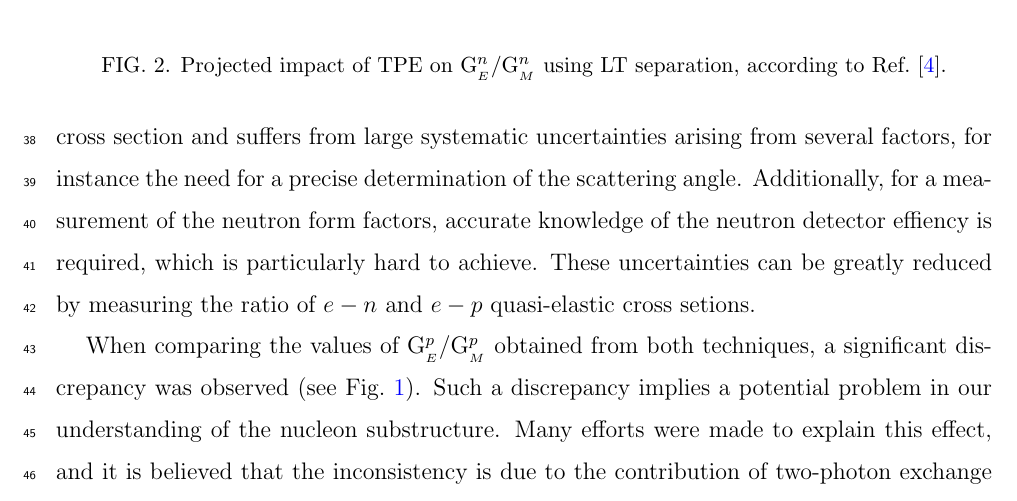
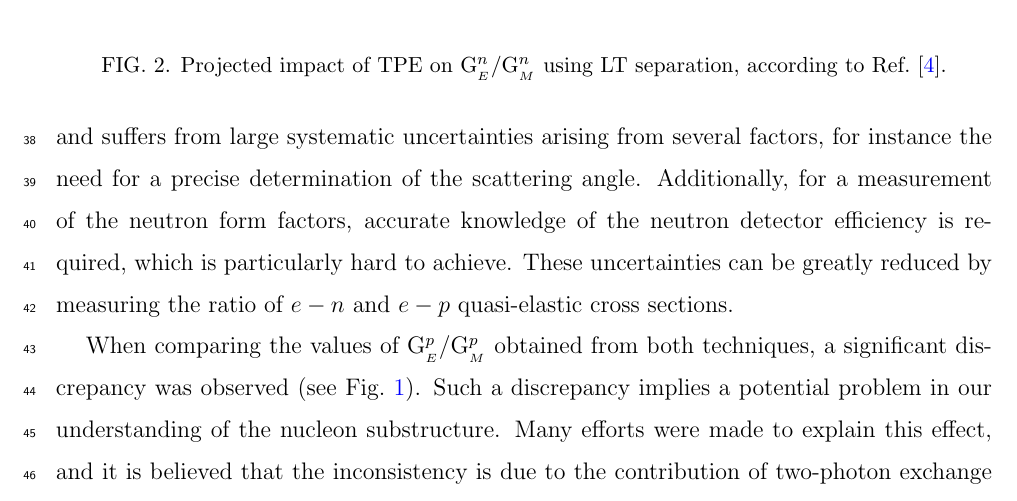
Before and after one commit to efuchey/nTPC_proposal, a LaTeX paper (nTPS.tex, which reads introduction.tex): part of page 7 of 39, cut so that both start at the same text. Compiled offline with pdfLaTeX.

Commit message:
made a few more corrections.

```diff
--- a/introduction.tex
+++ b/introduction.tex
@@ -61,9 +61,9 @@ different $\epsilon$ values ($i.e.$ different beam energies and angles), but wit
 The Rosenbluth technique requires an accurate measurement of the cross section and suffers from large systematic uncertainties arising from several factors, for instance
 the need for a precise determination of the scattering angle. Additionally,
 for a measurement of the neutron form factors, accurate knowledge of
-the neutron detector effiency is required, which is particularly hard to
+the neutron detector efficiency is required, which is particularly hard to
 achieve.
-These uncertainties can be greatly reduced by measuring the ratio of $e-n$ and $e-p$ quasi-elastic cross setions.
+These uncertainties can be greatly reduced by measuring the ratio of $e-n$ and $e-p$ quasi-elastic cross sections.
 %large systematic uncertainties arising from several factors.
 %For instance, an accurate knowledge of the neutron detector efficiency is required.
 
```
Also changed, not shown: 1 other file.
